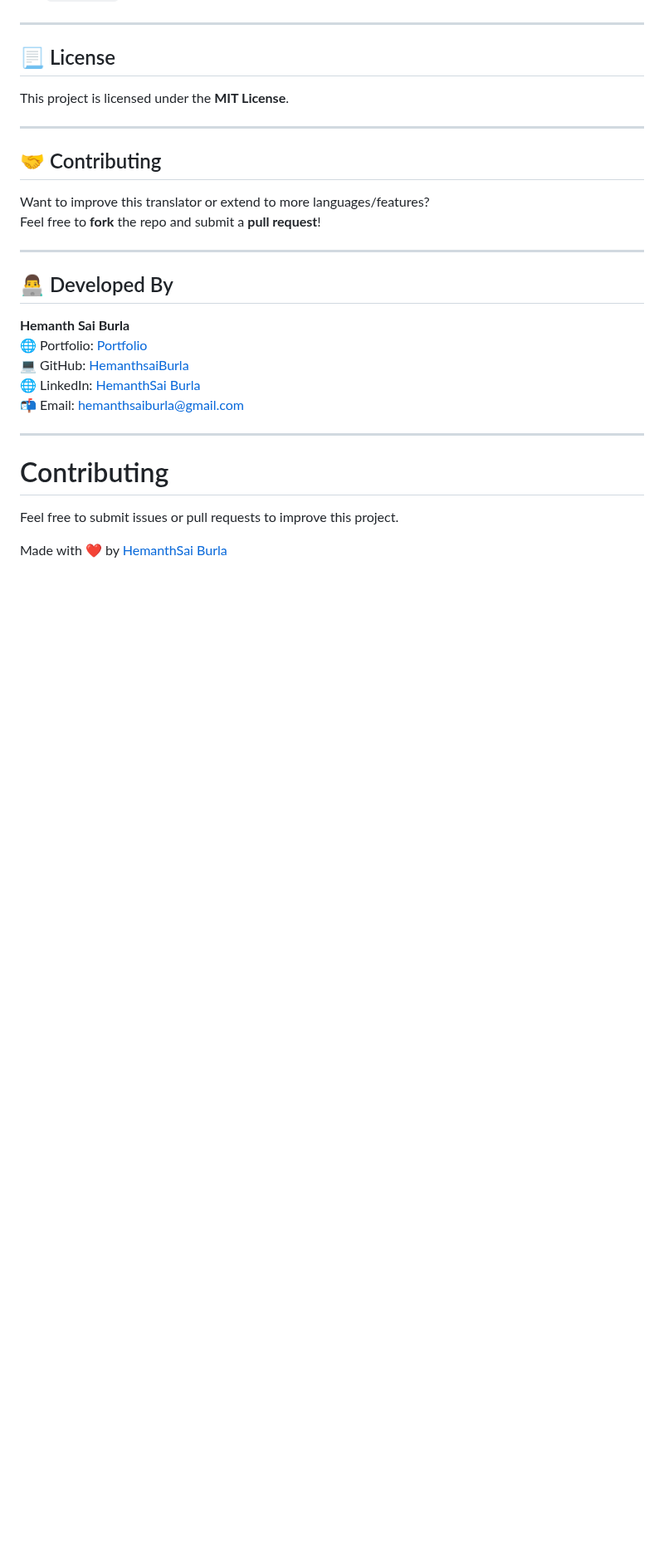
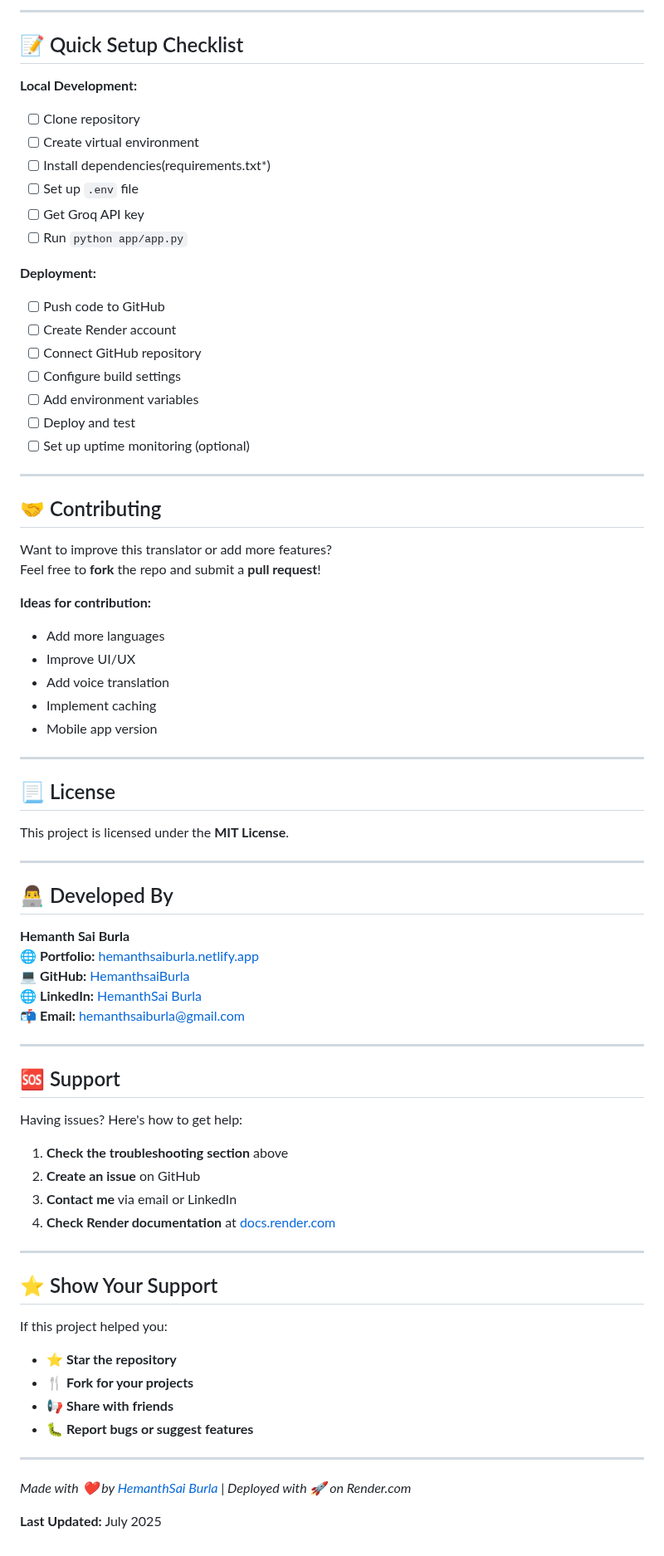
Before and after one commit to HemanthsaiBurla/Translator-App-AI, a Markdown page: README.md, the part around one of its changes. Shown at 83% size. Rendered like a GitHub page; blank space fills up the shorter version.

```diff
--- a/README.md
+++ b/README.md
@@ -162,3 +280,37 @@ Screenshots are located in `translator_images/`
+---
+
+## 📝 Quick Setup Checklist
+
+**Local Development:**
+- [ ] Clone repository
+- [ ] Create virtual environment
+- [ ] Install dependencies(requirements.txt*)
+- [ ] Set up `.env` file
+- [ ] Get Groq API key
+- [ ] Run `python app/app.py`
+
+**Deployment:**
+- [ ] Push code to GitHub
+- [ ] Create Render account
+- [ ] Connect GitHub repository
+- [ ] Configure build settings
+- [ ] Add environment variables
+- [ ] Deploy and test
+- [ ] Set up uptime monitoring (optional)
+
+---
+
+## 🤝 Contributing
+
+Want to improve this translator or add more features?
+Feel free to **fork** the repo and submit a **pull request**!
+
+**Ideas for contribution:**
+- Add more languages
+- Improve UI/UX
+- Add voice translation
+- Implement caching
+- Mobile app version
 
 ---
 
@@ -168,25 +320,37 @@ This project is licensed under the **MIT License**.
 
 ---
 
-## 🤝 Contributing
+## 👨‍💻 Developed By
 
-Want to improve this translator or extend to more languages/features?
-Feel free to **fork** the repo and submit a **pull request**!
+**Hemanth Sai Burla**
+🌐 **Portfolio:** [hemanthsaiburla.netlify.app](https://hemanthsaiburla.netlify.app)
+💻 **GitHub:** [HemanthsaiBurla](https://github.com/HemanthsaiBurla)
+🌐 **LinkedIn:** [HemanthSai Burla](https://www.linkedin.com/in/hemanthsaiburla/)
+📬 **Email:** hemanthsaiburla@gmail.com
 
 ---
 
-## 👨‍💻 Developed By
+## 🆘 Support
 
-**Hemanth Sai Burla**
-🌐 Portfolio: [Portfolio](https://hemanthsaiburla.netlify.app)
-💻 GitHub:    [HemanthsaiBurla](https://github.com/HemanthsaiBurla)
-🌐 LinkedIn:  [HemanthSai Burla](https://www.linkedin.com/in/hemanthsaiburla/)
-📬 Email:     hemanthsaiburla@gmail.com
+Having issues? Here's how to get help:
+
+1. **Check the troubleshooting section** above
+2. **Create an issue** on GitHub
+3. **Contact me** via email or LinkedIn
+4. **Check Render documentation** at [docs.render.com](https://docs.render.com)
 
 ---
 
-# Contributing
+## ⭐ Show Your Support
 
- Feel free to submit issues or pull requests to improve this project.
+If this project helped you:
+- ⭐ **Star the repository**
+- 🍴 **Fork for your projects**
+- 📢 **Share with friends**
+- 🐛 **Report bugs or suggest features**
 
- Made with ❤️ by [HemanthSai Burla](https://www.linkedin.com/in/hemanthsaiburla/)
+---
+
+*Made with ❤️ by [HemanthSai Burla](https://www.linkedin.com/in/hemanthsaiburla/) | Deployed with 🚀 on Render.com*
+
+**Last Updated:** July 2025
```
Also changed, not shown: other parts of README.md (+148 -30 lines).
